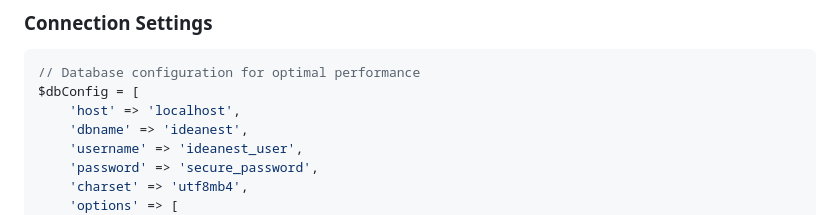
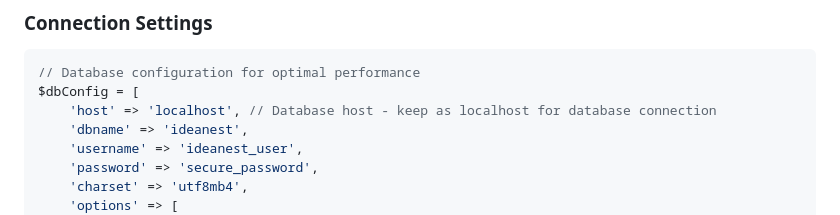
Before and after one commit to Vivekchavda1374/IdeaNest, a Markdown page: Report/DATABASE_SCHEMA.md, the part around the change. Drawn GitHub-style.

````diff
--- a/Report/DATABASE_SCHEMA.md
+++ b/Report/DATABASE_SCHEMA.md
@@ -444,7 +444,7 @@ ORDER BY m.success_rate DESC, available_slots DESC;
 ```php
 // Database configuration for optimal performance
 $dbConfig = [
-    'host' => 'localhost',
+    'host' => 'localhost', // Database host - keep as localhost for database connection
     'dbname' => 'ideanest',
     'username' => 'ideanest_user',
     'password' => 'secure_password',
````
Also changed, not shown: Report/AUTHENTICATION_MODULE.md (+1 -1 lines).
